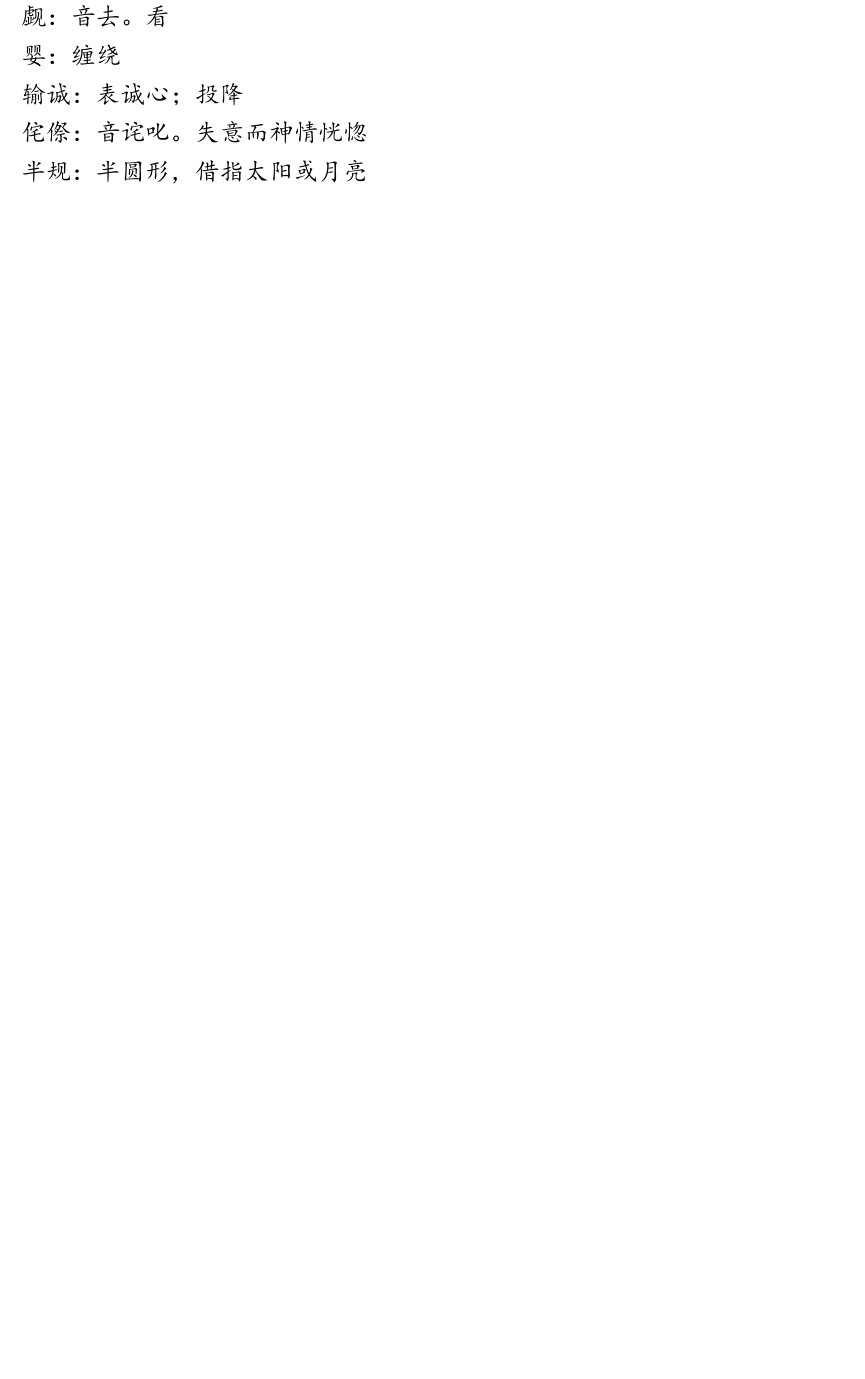
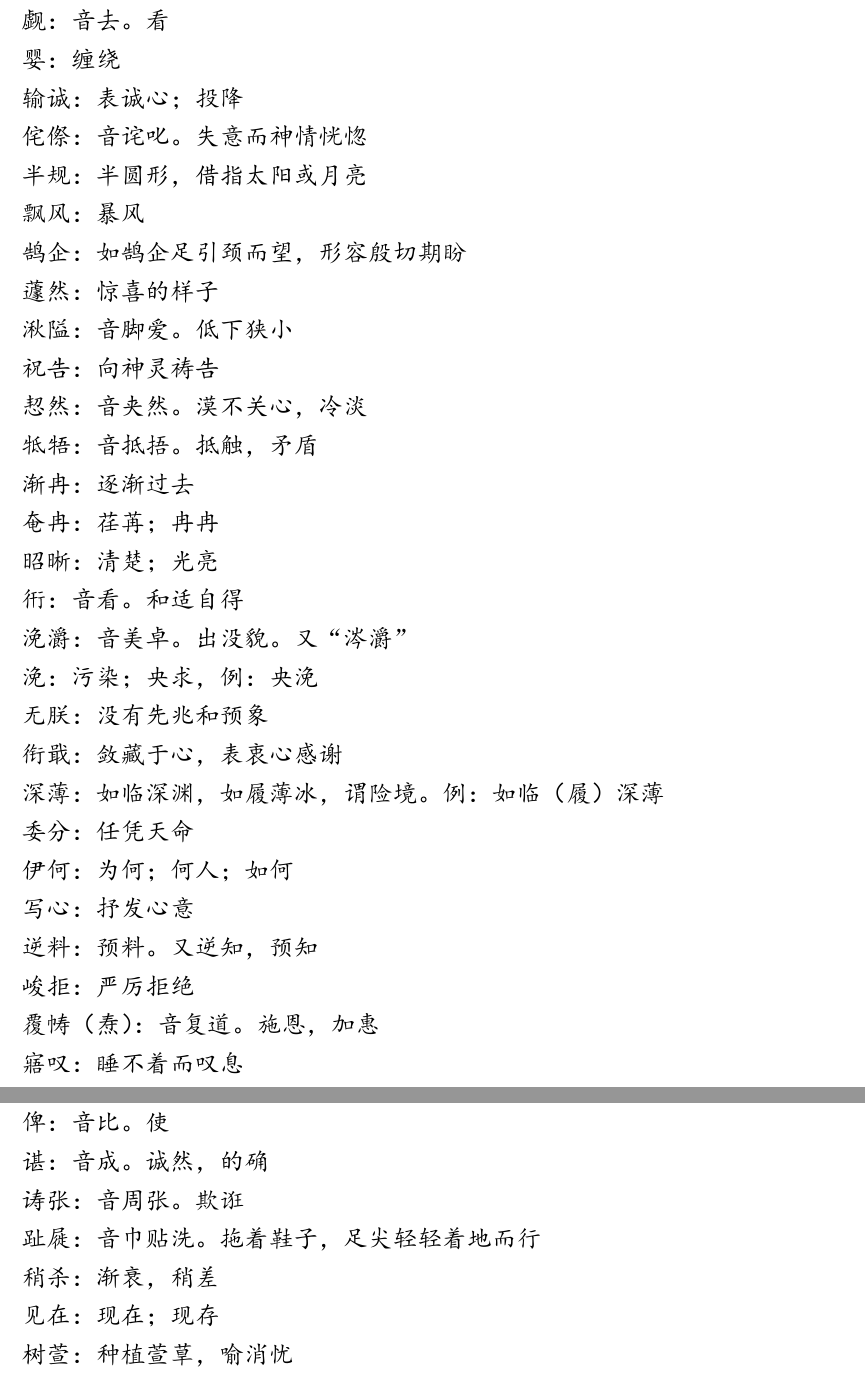
Before and after one commit to lzh10/empty, a LaTeX document (remember.tex, which reads Postscript/01.tex): part of page 102 of 103 before the commit and two parts of pages 102 and 103 of 104 after it, the two joined at a grey line, cut so that both start at the same text, the shorter picture padded with empty space. The pictures show the PDF file remember.pdf that the author committed with the source.

Commit message:
久无作，些微修改

```diff
--- a/Postscript/01.tex
+++ b/Postscript/01.tex
@@ -353,4 +355,64 @@
 
 半规：半圆形，借指太阳或月亮
 
+飘风：暴风
+
+鹄企：如鹄企足引颈而望，形容殷切期盼
+
+蘧然：惊喜的样子
+
+湫隘：音脚爱。低下狭小
+
+祝告：向神灵祷告
+
+恝然：音夹然。漠不关心，冷淡
+
+牴牾：音抵捂。抵触，矛盾
+
+渐冉：逐渐过去
+
+奄冉：荏苒；冉冉
+
+昭晰：清楚；光亮
+
+衎：音看。和适自得
+
+浼灂：音美卓。出没貌。又“涔灂”
+
+浼：污染；央求，例：央浼
+
+无朕：没有先兆和预象
+
+衔戢：敛藏于心，表衷心感谢
+
+深薄：如临深渊，如履薄冰，谓险境。例：如临（履）深薄
+
+委分：任凭天命
+
+伊何：为何；何人；如何
+
+写心：抒发心意
+
+逆料：预料。又逆知，预知
+
+峻拒：严厉拒绝
+
+覆帱（焘）：音复道。施恩，加惠
+
+寤叹：睡不着而叹息
+
+俾：音比。使
+
+谌：音成。诚然，的确
+
+诪张：音周张。欺诳
+
+趾屣：音巾贴洗。拖着鞋子，足尖轻轻着地而行
+
+稍杀：渐衰，稍差
+
+见在：现在；现存
+
+树萱：种植萱䓍，喻消忧
+
 \newpage
```
Also changed, not shown: chapter01/20.tex (+3 -3 lines), chapter01/24.tex (+1 -1 lines), chapter01/29.tex (+1 -1 lines), chapter02/08.tex (+1 -1 lines), chapter02/13.tex (+1 -1 lines), chapter05/02.tex (+3 -0 lines), remember.pdf, Postscript/01.tex (2 more changed lines).
